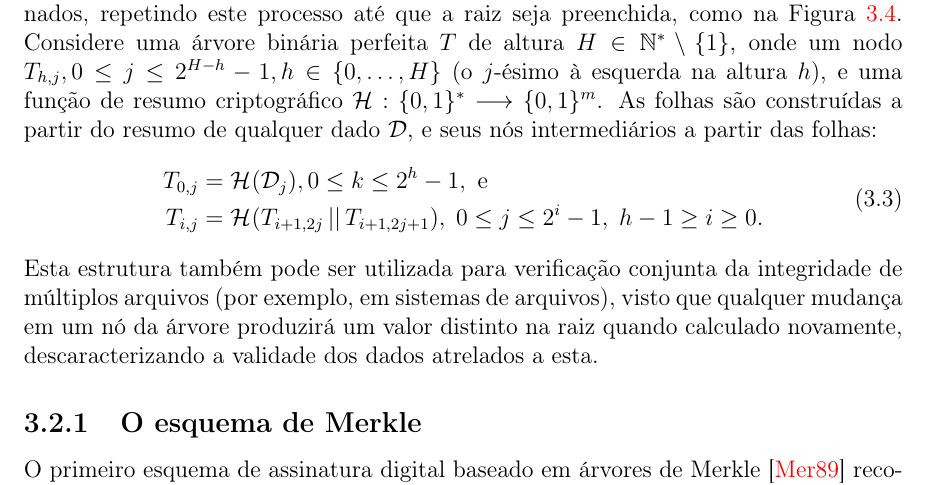
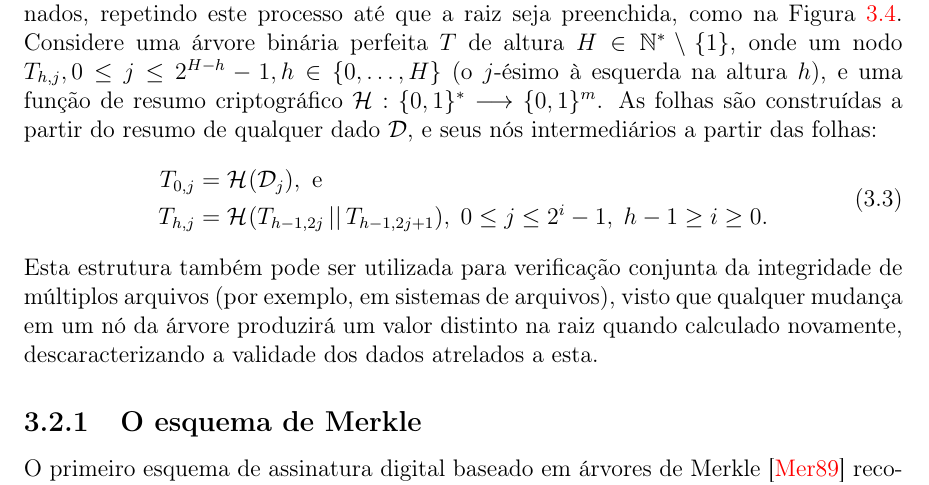
Before and after one commit to zambonin/bsc, a LaTeX document (bsc.tex): part of page 22 of 32, cut so that both start at the same text. Compiled offline with pdfLaTeX.

Commit message:
sharelatex: update bsc.tex from r19912 to r19929

```diff
--- a/bsc.tex
+++ b/bsc.tex
@@ -1235,8 +1235,8 @@ construídas a partir do resumo de qualquer dado $\mathcal{D}$, e seus nós
 intermediários a partir das folhas:
 \begin{equation}
   \begin{split}
-    T_{0, j} &= \hash{\mathcal{D}_j}, 0 \leq k \leq 2^{h} - 1, \text{ e } \\
-    T_{i, j} &= \hash{T_{i + 1, 2j} \concat T_{i + 1, 2j + 1}},
+    T_{0, j} &= \hash{\mathcal{D}_j}, \text{ e } \\
+    T_{h, j} &= \hash{T_{h - 1, 2j} \concat T_{h - 1, 2j + 1}},
       \; 0 \leq j \leq 2^{i} - 1, \; h - 1 \geq i \geq 0.
   \end{split}
 \end{equation}
```
